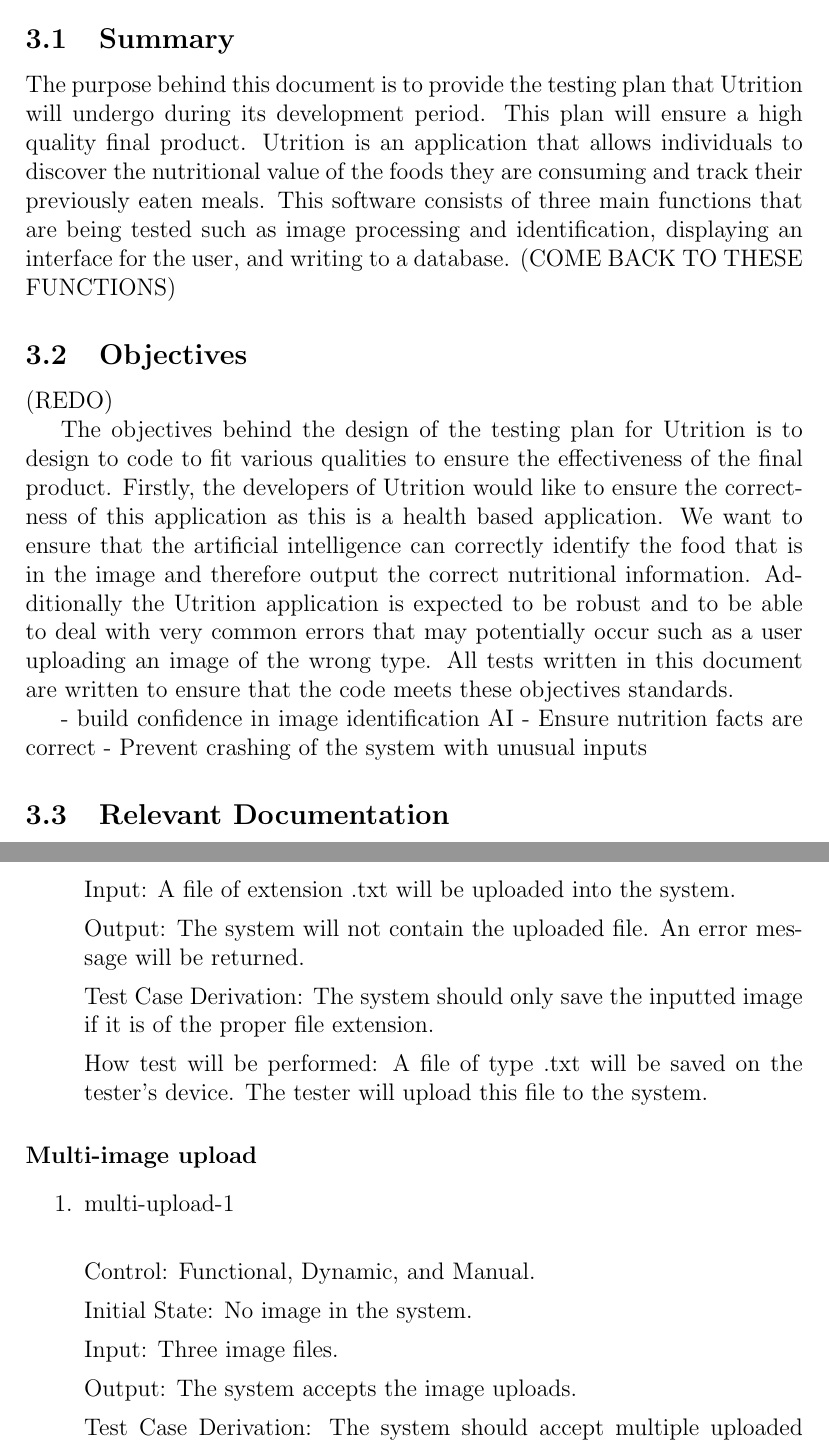
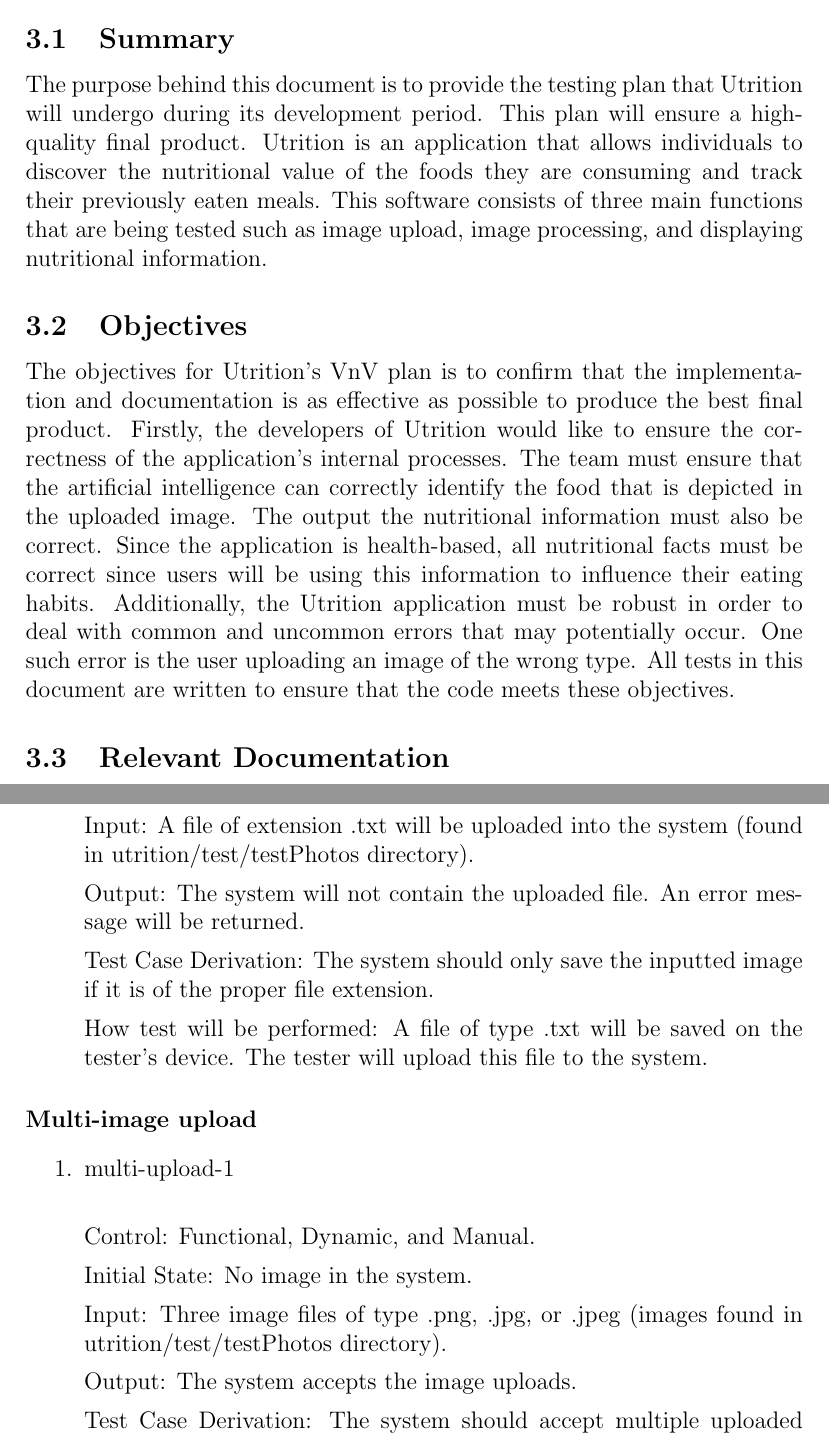
Before and after one commit to jeff-rey-wang/utrition, a LaTeX document (docs/VnVPlan/VnVPlan.tex): two parts of pages 6 and 12 of 43, joined at a grey line, cut so that both start at the same text. Compiled offline with pdfLaTeX.

Commit message:
Final commit

```diff
--- a/docs/VnVPlan/VnVPlan.tex
+++ b/docs/VnVPlan/VnVPlan.tex
@@ -89,9 +89,9 @@
 	\wss{Say what software is being tested.  Give its name and a brief overview
 	of
 		its general functions.}
-		The purpose behind this document is to provide the testing plan that Utrition will undergo during its development period. This plan will ensure a high quality final product. Utrition is an application that allows individuals to discover the nutritional value of the foods they are consuming and track their previously eaten meals. This software consists of three main functions that are being tested such as image processing and identification, displaying an interface for the user, and writing to a database. (COME BACK TO THESE FUNCTIONS)
+		The purpose behind this document is to provide the testing plan that Utrition will undergo during its development period. This plan will ensure a high-quality final product. Utrition is an application that allows individuals to discover the nutritional value of the foods they are consuming and track their previously eaten meals. This software consists of three main functions that are being tested such as image upload, image processing, and displaying nutritional information.
 
-	\subsection{Objectives} (REDO)
+	\subsection{Objectives}
 
 	\wss{State what is intended to be accomplished.  The objective will be
 	around
@@ -101,11 +101,7 @@
 		qualities,
 		just those that are most important.}
 
-		The objectives behind the design of the testing plan for Utrition is to design to code to fit various qualities to ensure the effectiveness of the final product. Firstly, the developers of Utrition would like to ensure the correctness of this application as this is a health based application. We want to ensure that the artificial intelligence can correctly identify the food that is in the image and therefore output the correct nutritional information. Additionally the Utrition application is expected to be robust and to be able to deal with very common errors that may potentially occur such as a user uploading an image of the wrong type. All tests written in this document are written to ensure that the code meets these objectives standards.
-
-- build confidence in image identification AI
-- Ensure nutrition facts are correct
-- Prevent crashing of the system with unusual inputs
+		The objectives for Utrition's VnV plan is to confirm that the implementation and documentation is as effective as possible to produce the best final product. Firstly, the developers of Utrition would like to ensure the correctness of the application's internal processes. The team must ensure that the artificial intelligence can correctly identify the food that is depicted in the uploaded image. The output the nutritional information must also be correct. Since the application is health-based, all nutritional facts must be correct since users will be using this information to influence their eating habits. Additionally, the Utrition application must be robust in order to deal with common and uncommon errors that may potentially occur. One such error is the user uploading an image of the wrong type. All tests in this document are written to ensure that the code meets these objectives.
 
 	\subsection{Relevant Documentation}
 
@@ -291,7 +287,7 @@
 
 		Initial State: No image in the system.
 
-		Input: A file of extension .txt will be uploaded into the system.
+		Input: A file of extension .txt will be uploaded into the system (found in utrition/test/testPhotos directory).
 
 		Output: The system will not contain the uploaded file. An error message
 		will be returned.
@@ -314,7 +310,7 @@
 
 		Initial State: No image in the system.
 
-		Input: Three image files.
+		Input: Three image files of type .png, .jpg, or .jpeg (images found in utrition/test/testPhotos directory).
 
 		Output: The system accepts the image uploads.
 
```
Also changed, not shown: docs/VnVPlan/VnVPlan.pdf, docs/VnVPlan/VnVPlan.tex (6 more changed lines), 2 other files.
